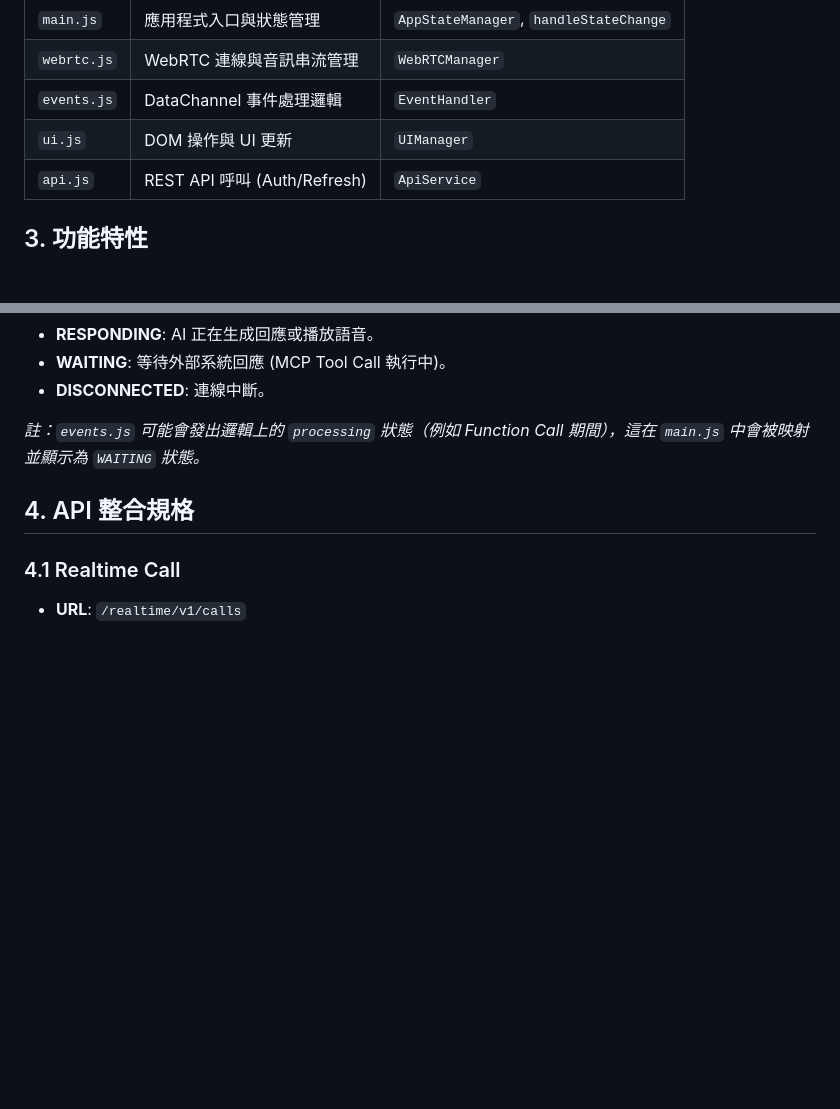
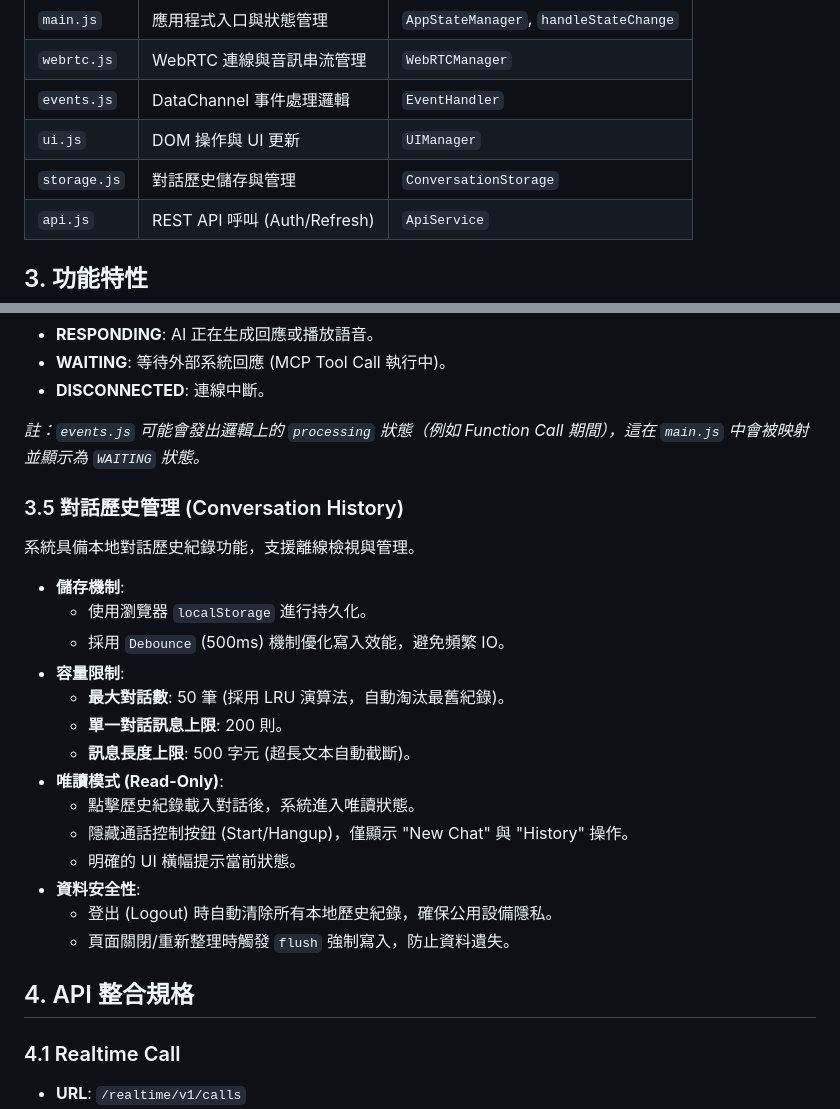
Before and after one commit to cathaylife-kh-cloud-team/poc-web-voice-client, a Markdown page: TECHNICAL_DOCUMENTATION.md, 2 parts joined by grey strips. Rendered like a GitHub page; blank space fills up the shorter version.

Commit message:
docs: 更新技術文件，新增對話歷史功能說明
* 模組列表新增 storage.js (ConversationStorage)
* 新增 Section 3.5 對話歷史管理
  - LocalStorage 儲存機制與 Debounce 優化
  - 容量限制 (50 conversations, LRU)
  - 唯讀模式行為說明
  - 資料安全性與清理機制

```diff
--- a/TECHNICAL_DOCUMENTATION.md
+++ b/TECHNICAL_DOCUMENTATION.md
@@ -50,6 +50,7 @@ sequenceDiagram
 | `webrtc.js` | WebRTC 連線與音訊串流管理 | `WebRTCManager` |
 | `events.js` | DataChannel 事件處理邏輯 | `EventHandler` |
 | `ui.js` | DOM 操作與 UI 更新 | `UIManager` |
+| `storage.js` | 對話歷史儲存與管理 | `ConversationStorage` |
 | `api.js` | REST API 呼叫 (Auth/Refresh) | `ApiService` |
 
 ## 3. 功能特性
@@ -88,6 +89,25 @@ sequenceDiagram
 - **DISCONNECTED**: 連線中斷。
 
 *註：`events.js` 可能會發出邏輯上的 `processing` 狀態（例如 Function Call 期間），這在 `main.js` 中會被映射並顯示為 `WAITING` 狀態。*
+
+### 3.5 對話歷史管理 (Conversation History)
+
+系統具備本地對話歷史紀錄功能，支援離線檢視與管理。
+
+- **儲存機制**:
+    - 使用瀏覽器 `localStorage` 進行持久化。
+    - 採用 `Debounce` (500ms) 機制優化寫入效能，避免頻繁 IO。
+- **容量限制**:
+    - **最大對話數**: 50 筆 (採用 LRU 演算法，自動淘汰最舊紀錄)。
+    - **單一對話訊息上限**: 200 則。
+    - **訊息長度上限**: 500 字元 (超長文本自動截斷)。
+- **唯讀模式 (Read-Only)**:
+    - 點擊歷史紀錄載入對話後，系統進入唯讀狀態。
+    - 隱藏通話控制按鈕 (Start/Hangup)，僅顯示 "New Chat" 與 "History" 操作。
+    - 明確的 UI 橫幅提示當前狀態。
+- **資料安全性**:
+    - 登出 (Logout) 時自動清除所有本地歷史紀錄，確保公用設備隱私。
+    - 頁面關閉/重新整理時觸發 `flush` 強制寫入，防止資料遺失。
 
 ## 4. API 整合規格
 
```
